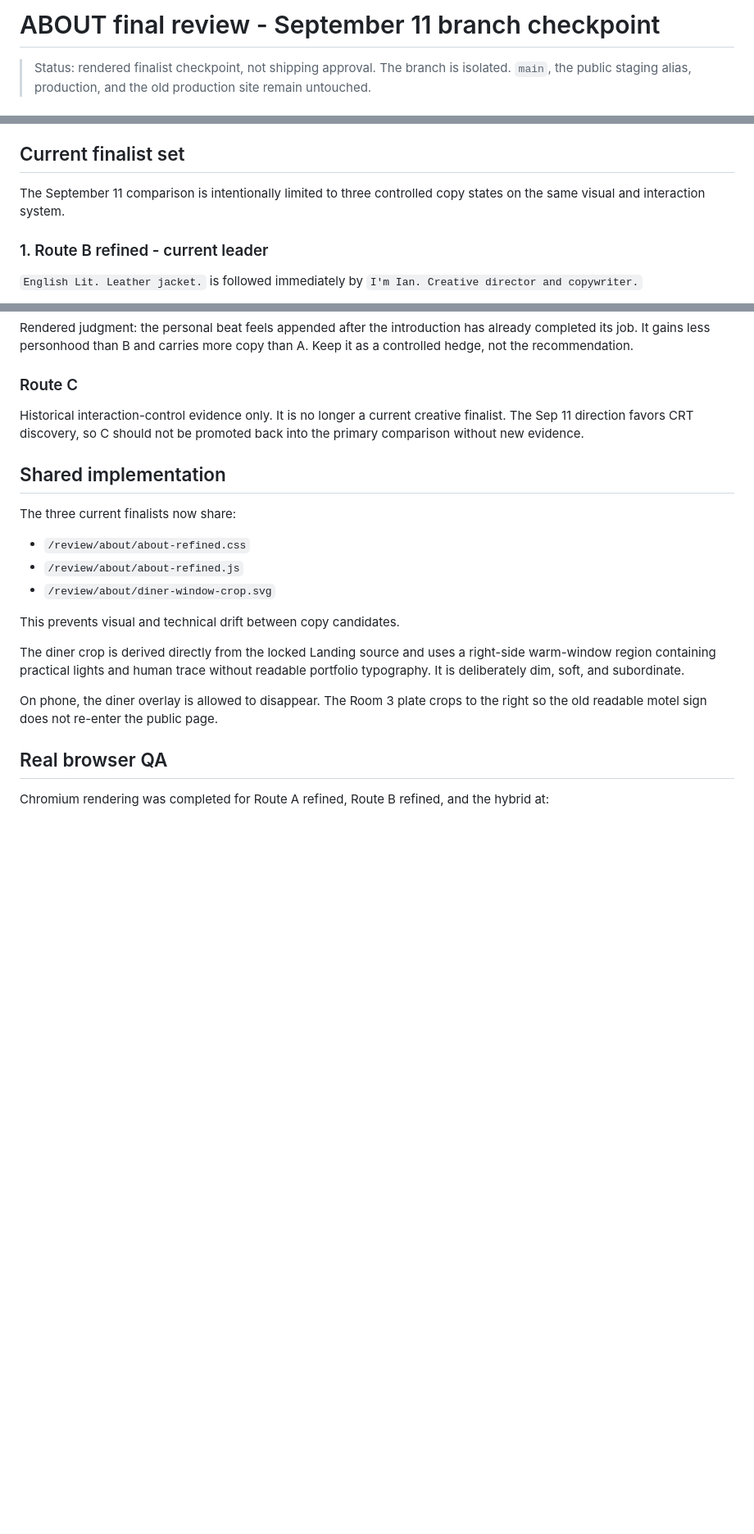
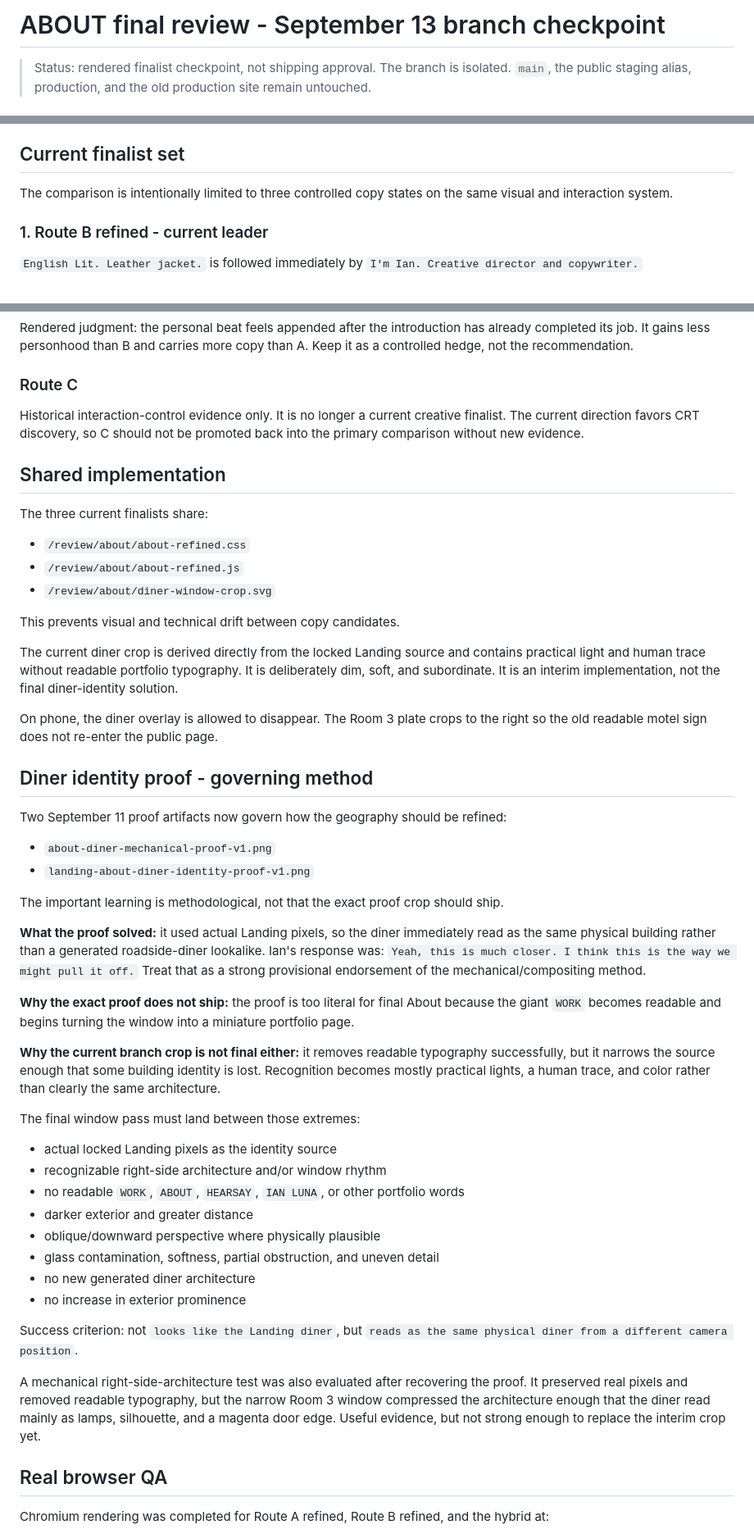
Before and after one commit to gufuth/new-portfolio, a Markdown page: docs/about-lab/ABOUT_FINAL_REVIEW.md, 3 parts joined by grey strips. Shown at 82% size. GitHub-like rendering; blank space fills up the shorter version.

Commit message:
Record diner identity proof boundary

```diff
--- a/docs/about-lab/ABOUT_FINAL_REVIEW.md
+++ b/docs/about-lab/ABOUT_FINAL_REVIEW.md
@@ -1,4 +1,4 @@
-# ABOUT final review - September 11 branch checkpoint
+# ABOUT final review - September 13 branch checkpoint
 
 > Status: rendered finalist checkpoint, not shipping approval. The branch is isolated. `main`, the public staging alias, production, and the old production site remain untouched.
 
@@ -16,7 +16,7 @@
 
 ## Current finalist set
 
-The September 11 comparison is intentionally limited to three controlled copy states on the same visual and interaction system.
+The comparison is intentionally limited to three controlled copy states on the same visual and interaction system.
 
 ### 1. Route B refined - current leader
 
@@ -53,11 +53,11 @@ Rendered judgment: the personal beat feels appended after the introduction has a
 
 ### Route C
 
-Historical interaction-control evidence only. It is no longer a current creative finalist. The Sep 11 direction favors CRT discovery, so C should not be promoted back into the primary comparison without new evidence.
+Historical interaction-control evidence only. It is no longer a current creative finalist. The current direction favors CRT discovery, so C should not be promoted back into the primary comparison without new evidence.
 
 ## Shared implementation
 
-The three current finalists now share:
+The three current finalists share:
 
 - `/review/about/about-refined.css`
 - `/review/about/about-refined.js`
@@ -65,9 +65,39 @@ The three current finalists now share:
 
 This prevents visual and technical drift between copy candidates.
 
-The diner crop is derived directly from the locked Landing source and uses a right-side warm-window region containing practical lights and human trace without readable portfolio typography. It is deliberately dim, soft, and subordinate.
+The current diner crop is derived directly from the locked Landing source and contains practical light and human trace without readable portfolio typography. It is deliberately dim, soft, and subordinate. It is an interim implementation, not the final diner-identity solution.
 
 On phone, the diner overlay is allowed to disappear. The Room 3 plate crops to the right so the old readable motel sign does not re-enter the public page.
+
+## Diner identity proof - governing method
+
+Two September 11 proof artifacts now govern how the geography should be refined:
+
+- `about-diner-mechanical-proof-v1.png`
+- `landing-about-diner-identity-proof-v1.png`
+
+The important learning is methodological, not that the exact proof crop should ship.
+
+**What the proof solved:** it used actual Landing pixels, so the diner immediately read as the same physical building rather than a generated roadside-diner lookalike. Ian's response was: `Yeah, this is much closer. I think this is the way we might pull it off.` Treat that as a strong provisional endorsement of the mechanical/compositing method.
+
+**Why the exact proof does not ship:** the proof is too literal for final About because the giant `WORK` becomes readable and begins turning the window into a miniature portfolio page.
+
+**Why the current branch crop is not final either:** it removes readable typography successfully, but it narrows the source enough that some building identity is lost. Recognition becomes mostly practical lights, a human trace, and color rather than clearly the same architecture.
+
+The final window pass must land between those extremes:
+
+- actual locked Landing pixels as the identity source
+- recognizable right-side architecture and/or window rhythm
+- no readable `WORK`, `ABOUT`, `HEARSAY`, `IAN LUNA`, or other portfolio words
+- darker exterior and greater distance
+- oblique/downward perspective where physically plausible
+- glass contamination, softness, partial obstruction, and uneven detail
+- no new generated diner architecture
+- no increase in exterior prominence
+
+Success criterion: not `looks like the Landing diner`, but `reads as the same physical diner from a different camera position`.
+
+A mechanical right-side-architecture test was also evaluated after recovering the proof. It preserved real pixels and removed readable typography, but the narrow Room 3 window compressed the architecture enough that the diner read mainly as lamps, silhouette, and a magenta door edge. Useful evidence, but not strong enough to replace the interim crop yet.
 
 ## Real browser QA
 
```
Also changed, not shown: other parts of docs/about-lab/ABOUT_FINAL_REVIEW.md (+7 -4 lines).
